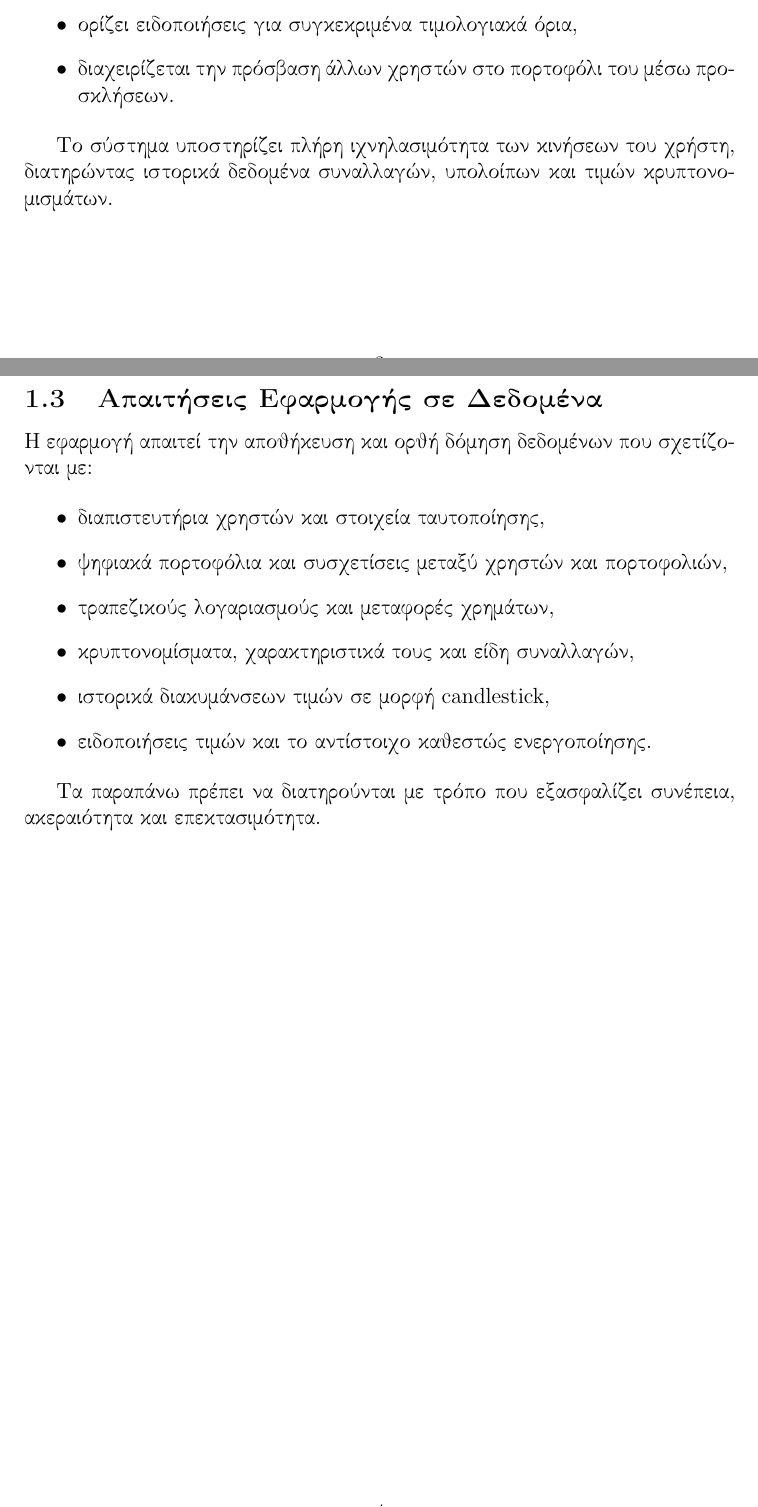
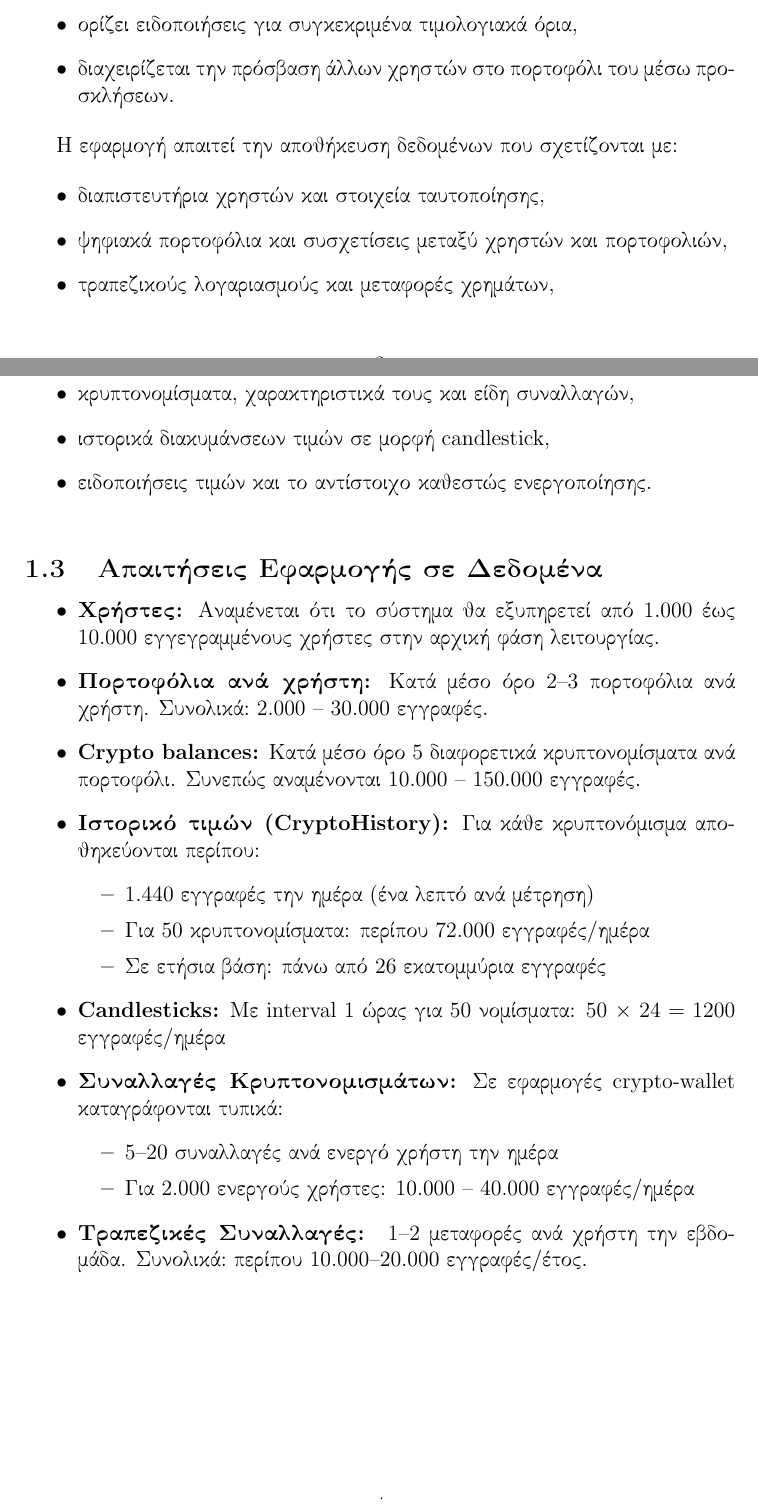
Before and after one commit to georrous6/Databases, a LaTeX document (deliverable-1/main.tex): two parts of pages 3 and 4 of 20, joined at a grey line, cut so that both start at the same text. Compiled offline with pdfLaTeX.

Commit message:
Add detailed resource requirements

```diff
--- a/deliverable-1/main.tex
+++ b/deliverable-1/main.tex
@@ -68,11 +68,7 @@
     \item διαχειρίζεται την πρόσβαση άλλων χρηστών στο πορτοφόλι του μέσω προσκλήσεων.
 \end{itemize}
 
-Το σύστημα υποστηρίζει πλήρη ιχνηλασιμότητα των κινήσεων του χρήστη, διατηρώντας ιστορικά
-δεδομένα συναλλαγών, υπολοίπων και τιμών κρυπτονομισμάτων.
-
-\subsection{Απαιτήσεις Εφαρμογής σε Δεδομένα}
-Η εφαρμογή απαιτεί την αποθήκευση και ορθή δόμηση δεδομένων που σχετίζονται με:
+Η εφαρμογή απαιτεί την αποθήκευση δεδομένων που σχετίζονται με:
 
 \begin{itemize}
     \item διαπιστευτήρια χρηστών και στοιχεία ταυτοποίησης,
@@ -83,7 +79,46 @@
     \item ειδοποιήσεις τιμών και το αντίστοιχο καθεστώς ενεργοποίησης.
 \end{itemize}
 
-Τα παραπάνω πρέπει να διατηρούνται με τρόπο που εξασφαλίζει συνέπεια, ακεραιότητα και επεκτασιμότητα.
+\subsection{Απαιτήσεις Εφαρμογής σε Δεδομένα}
+
+\begin{itemize}
+
+  \item \textbf{Χρήστες:}
+  Αναμένεται ότι το σύστημα θα εξυπηρετεί από 1.000 έως 10.000 εγγεγραμμένους χρήστες
+  στην αρχική φάση λειτουργίας.
+
+  \item \textbf{Πορτοφόλια ανά χρήστη:}
+  Κατά μέσο όρο 2--3 πορτοφόλια ανά χρήστη.
+  Συνολικά: 2.000 -- 30.000 εγγραφές.
+
+  \item \textbf{\selectlanguage{english}Crypto balances\selectlanguage{greek}:}
+  Κατά μέσο όρο 5 διαφορετικά κρυπτονομίσματα ανά πορτοφόλι.
+  Συνεπώς αναμένονται 10.000 -- 150.000 εγγραφές.
+
+  \item \textbf{Ιστορικό τιμών (\selectlanguage{english}CryptoHistory\selectlanguage{greek}):}
+  Για κάθε κρυπτονόμισμα αποθηκεύονται περίπου:
+  \begin{itemize}
+    \item 1.440 εγγραφές την ημέρα (ένα λεπτό ανά μέτρηση)
+    \item Για 50 κρυπτονομίσματα: περίπου 72.000 εγγραφές/ημέρα
+    \item Σε ετήσια βάση: πάνω από 26 εκατομμύρια εγγραφές
+  \end{itemize}
+
+  \item \textbf{\selectlanguage{english}Candlesticks\selectlanguage{greek}:}
+  Με \selectlanguage{english}interval\selectlanguage{greek} 1 ώρας για 50 νομίσματα:
+  50 \(\times\) 24 = 1200 εγγραφές/ημέρα
+
+  \item \textbf{Συναλλαγές Κρυπτονομισμάτων:}
+  Σε εφαρμογές \selectlanguage{english}crypto-wallet\selectlanguage{greek} καταγράφονται τυπικά:
+  \begin{itemize}
+    \item 5--20 συναλλαγές ανά ενεργό χρήστη την ημέρα
+    \item Για 2.000 ενεργούς χρήστες: 10.000 -- 40.000 εγγραφές/ημέρα
+  \end{itemize}
+
+  \item \textbf{Τραπεζικές Συναλλαγές:}
+  ~1--2 μεταφορές ανά χρήστη την εβδομάδα.
+  Συνολικά: περίπου 10.000--20.000 εγγραφές/έτος.
+
+\end{itemize}
 
 \newpage
 
```
Also changed, not shown: deliverable-1/db_deliverable_1.pdf, deliverable-1/main.tex (2 more changed lines).
